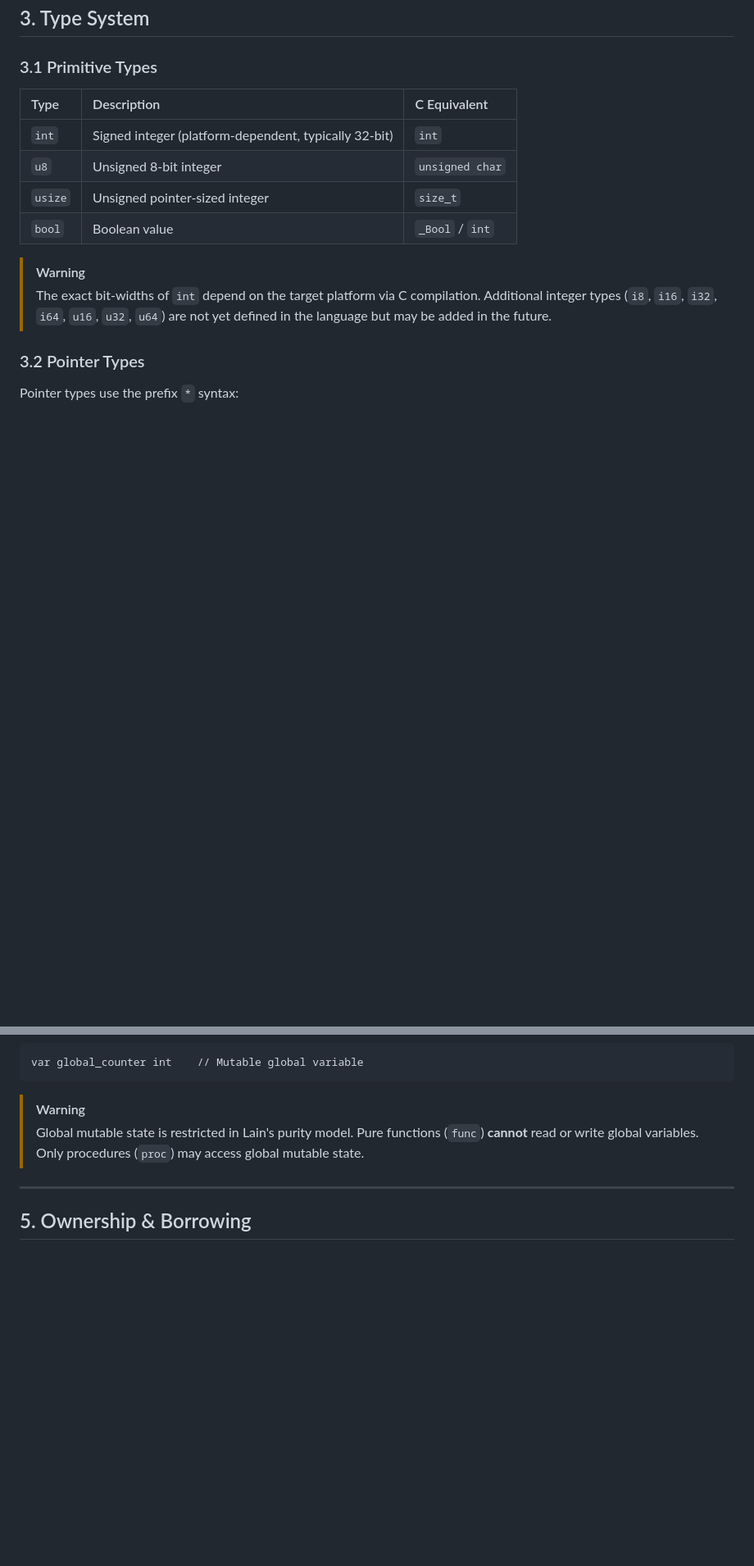
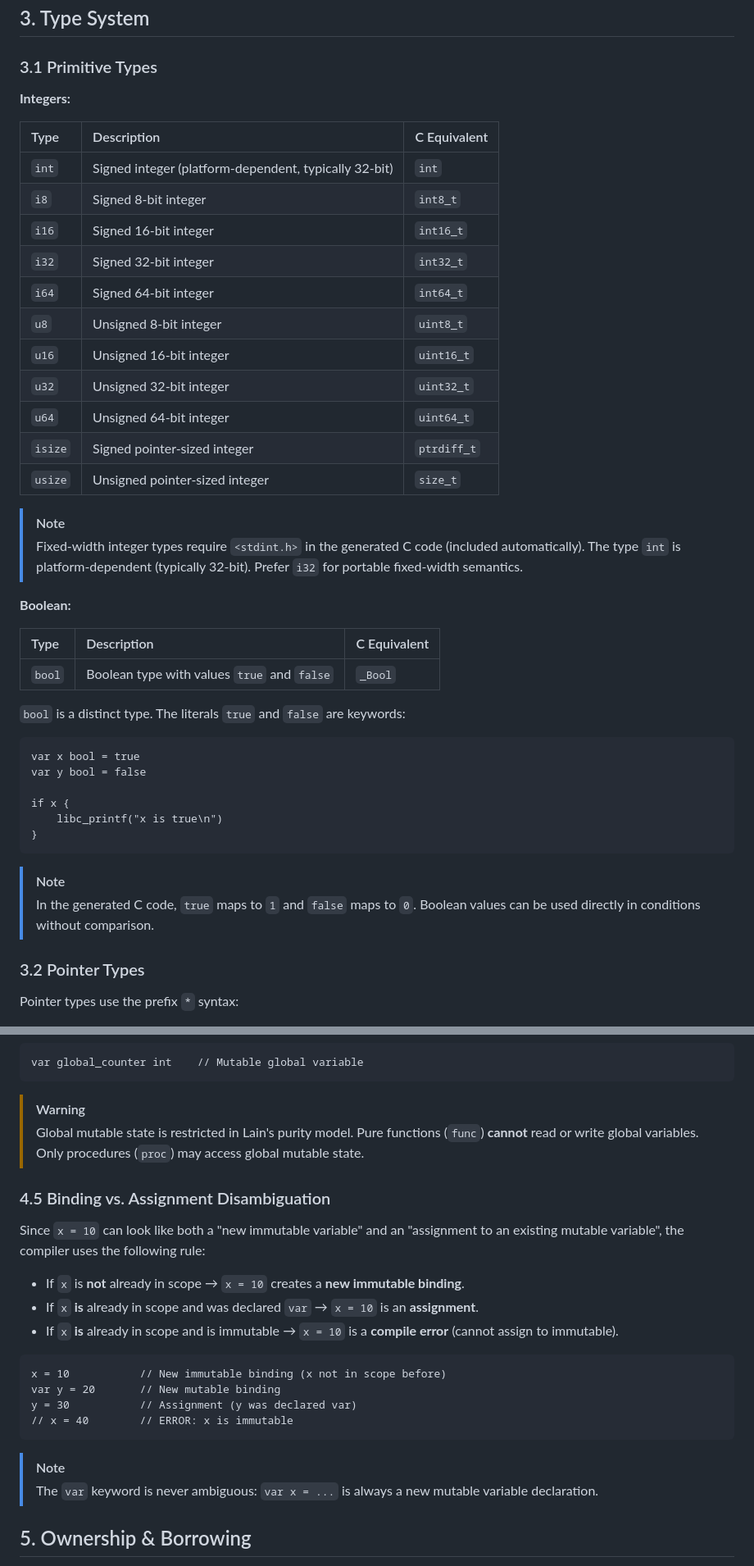
Before and after one commit to Marco-DG/lain, a Markdown page: specification.md, 2 parts joined by grey strips. Shown at 82% size. GitHub-like rendering; blank space fills up the shorter version.

````diff
--- a/specification.md
+++ b/specification.md
@@ -172,15 +175,45 @@ var y = 20     // Without semicolon
 
 ### 3.1 Primitive Types
 
+**Integers:**
+
 | Type | Description | C Equivalent |
 |:-----|:------------|:-------------|
 | `int` | Signed integer (platform-dependent, typically 32-bit) | `int` |
-| `u8` | Unsigned 8-bit integer | `unsigned char` |
+| `i8` | Signed 8-bit integer | `int8_t` |
+| `i16` | Signed 16-bit integer | `int16_t` |
+| `i32` | Signed 32-bit integer | `int32_t` |
+| `i64` | Signed 64-bit integer | `int64_t` |
+| `u8` | Unsigned 8-bit integer | `uint8_t` |
+| `u16` | Unsigned 16-bit integer | `uint16_t` |
+| `u32` | Unsigned 32-bit integer | `uint32_t` |
+| `u64` | Unsigned 64-bit integer | `uint64_t` |
+| `isize` | Signed pointer-sized integer | `ptrdiff_t` |
 | `usize` | Unsigned pointer-sized integer | `size_t` |
-| `bool` | Boolean value | `_Bool` / `int` |
 
-> [!WARNING]
-> The exact bit-widths of `int` depend on the target platform via C compilation. Additional integer types (`i8`, `i16`, `i32`, `i64`, `u16`, `u32`, `u64`) are not yet defined in the language but may be added in the future.
+> [!NOTE]
+> Fixed-width integer types require `<stdint.h>` in the generated C code (included automatically).
+> The type `int` is platform-dependent (typically 32-bit). Prefer `i32` for portable fixed-width semantics.
+
+**Boolean:**
+
+| Type | Description | C Equivalent |
+|:-----|:------------|:-------------|
+| `bool` | Boolean type with values `true` and `false` | `_Bool` |
+
+`bool` is a distinct type. The literals `true` and `false` are keywords:
+
+```lain
+var x bool = true
+var y bool = false
+
+if x {
+    libc_printf("x is true\n")
+}
+```
+
+> [!NOTE]
+> In the generated C code, `true` maps to `1` and `false` maps to `0`. Boolean values can be used directly in conditions without comparison.
 
 ### 3.2 Pointer Types
 
@@ -395,7 +428,23 @@ var global_counter int    // Mutable global variable
 > [!WARNING]
 > Global mutable state is restricted in Lain's purity model. Pure functions (`func`) **cannot** read or write global variables. Only procedures (`proc`) may access global mutable state.
 
----
+### 4.5 Binding vs. Assignment Disambiguation
+
+Since `x = 10` can look like both a "new immutable variable" and an "assignment to an existing mutable variable", the compiler uses the following rule:
+
+- If `x` is **not** already in scope → `x = 10` creates a **new immutable binding**.
+- If `x` **is** already in scope and was declared `var` → `x = 10` is an **assignment**.
+- If `x` **is** already in scope and is immutable → `x = 10` is a **compile error** (cannot assign to immutable).
+
+```lain
+x = 10           // New immutable binding (x not in scope before)
+var y = 20       // New mutable binding
+y = 30           // Assignment (y was declared var)
+// x = 40        // ERROR: x is immutable
+```
+
+> [!NOTE]
+> The `var` keyword is never ambiguous: `var x = ...` is always a new mutable variable declaration.
 
 ## 5. Ownership & Borrowing
 
````
Also changed, not shown: other parts of specification.md (+118 -33 lines).
